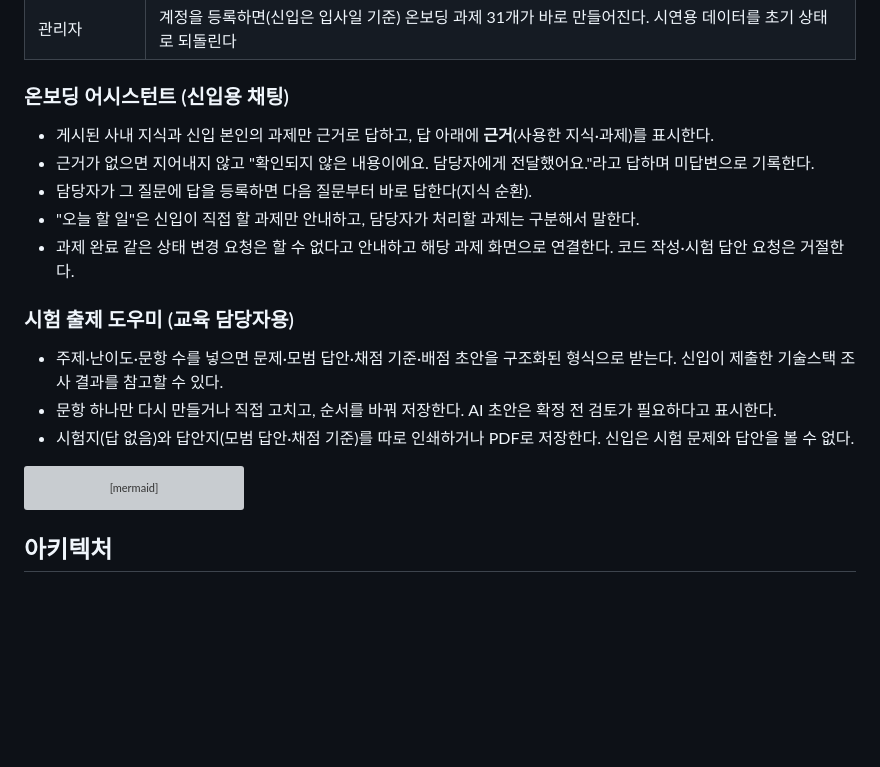
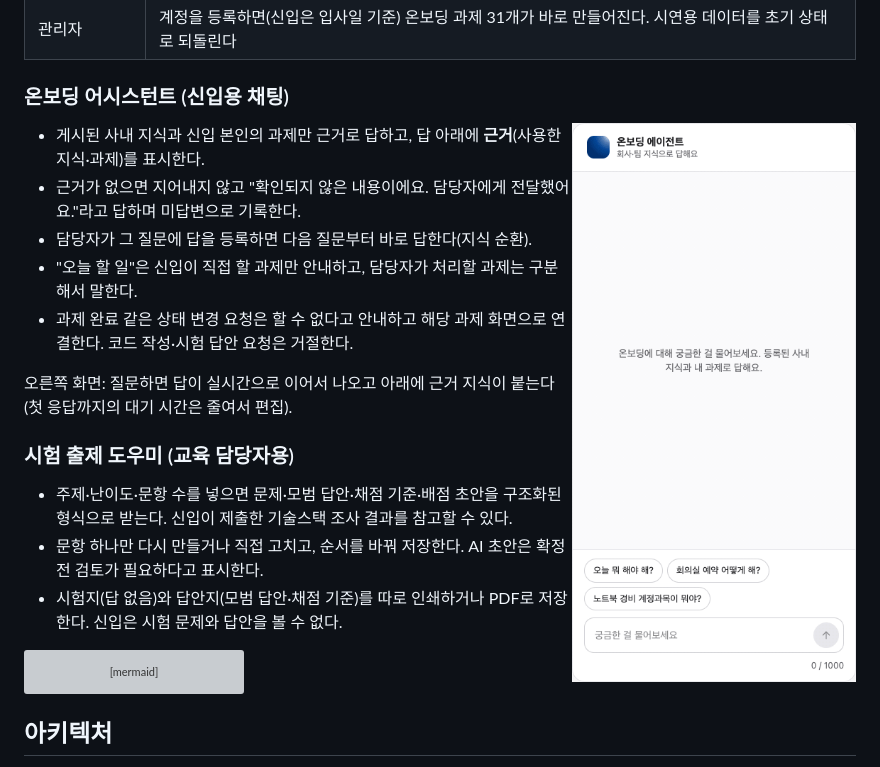
Before and after one commit to silvertae/onboarding-agent, a Markdown page: README.md, the part around one of its changes. Drawn GitHub-style; pictures changed too: docs/images/chat-answer.gif (added); blank space fills up the shorter version; grey boxes are pictures that could not be loaded.

```diff
--- a/README.md
+++ b/README.md
@@ -20,11 +29,17 @@
 | 관리자 | 계정을 등록하면(신입은 입사일 기준) 온보딩 과제 31개가 바로 만들어진다. 시연용 데이터를 초기 상태로 되돌린다 |
 
 ### 온보딩 어시스턴트 (신입용 채팅)
+
+<img src="docs/images/chat-answer.gif" width="300" align="right" alt="채팅: 질문하면 답이 스트리밍되고 근거 지식이 표시된다">
+
 - 게시된 사내 지식과 신입 본인의 과제만 근거로 답하고, 답 아래에 **근거**(사용한 지식·과제)를 표시한다.
 - 근거가 없으면 지어내지 않고 "확인되지 않은 내용이에요. 담당자에게 전달했어요."라고 답하며 미답변으로 기록한다.
 - 담당자가 그 질문에 답을 등록하면 다음 질문부터 바로 답한다(지식 순환).
 - "오늘 할 일"은 신입이 직접 할 과제만 안내하고, 담당자가 처리할 과제는 구분해서 말한다.
 - 과제 완료 같은 상태 변경 요청은 할 수 없다고 안내하고 해당 과제 화면으로 연결한다. 코드 작성·시험 답안 요청은 거절한다.
+
+오른쪽 화면: 질문하면 답이 실시간으로 이어서 나오고 아래에 근거 지식이 붙는다(첫 응답까지의 대기 시간은 줄여서 편집).
+<br clear="right">
 
 ### 시험 출제 도우미 (교육 담당자용)
 - 주제·난이도·문항 수를 넣으면 문제·모범 답안·채점 기준·배점 초안을 구조화된 형식으로 받는다. 신입이 제출한 기술스택 조사 결과를 참고할 수 있다.
```
Also changed, not shown: other parts of README.md (+9 -0 lines), docs/images/exam-editor.png (added), docs/images/newhire-timeline-chat.png (added), docs/images/ops-review.png (added).
